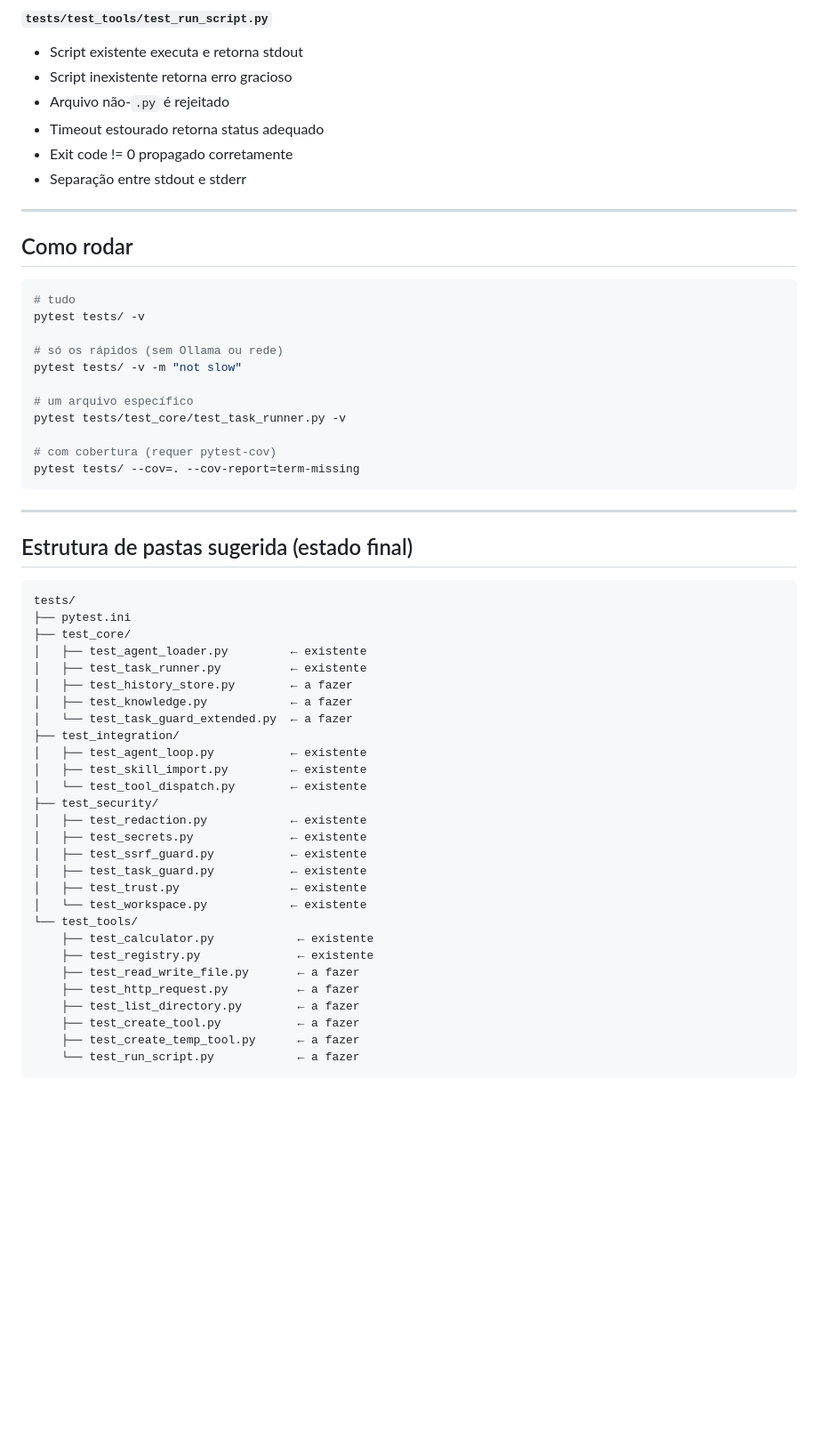
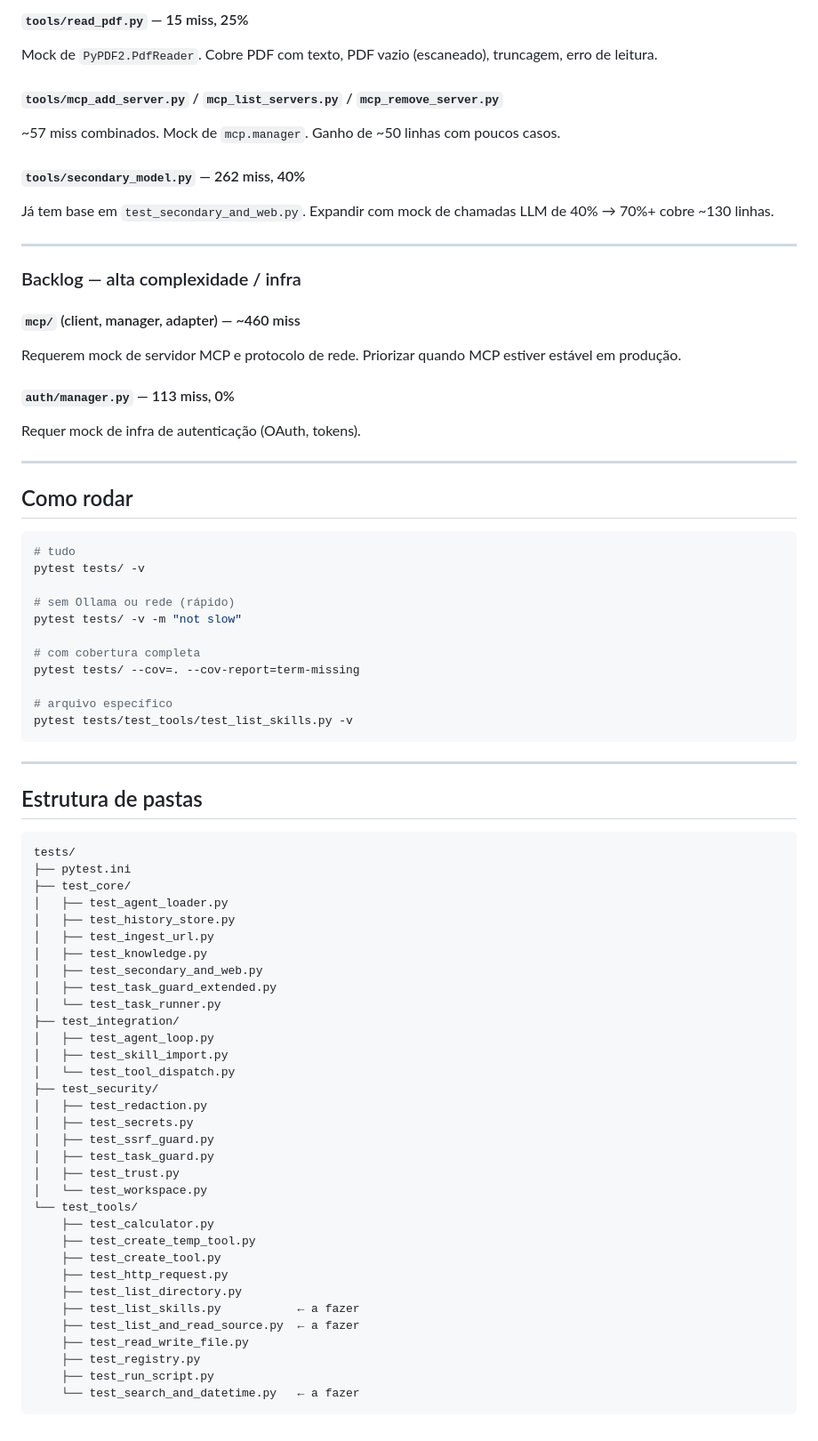
Before and after one commit to tiagobandeira/ciel, a Markdown page: docs/ROADMAP_TESTES.md, the part around one of its changes. Shown at 89% size. Drawn GitHub-style; blank space fills up the shorter version.

````diff
--- a/docs/ROADMAP_TESTES.md
+++ b/docs/ROADMAP_TESTES.md
@@ -87,11 +114,22 @@ Casos a cobrir:
 
-#### `tests/test_tools/test_run_script.py`
-- Script existente executa e retorna stdout
-- Script inexistente retorna erro gracioso
-- Arquivo não-`.py` é rejeitado
-- Timeout estourado retorna status adequado
-- Exit code != 0 propagado corretamente
-- Separação entre stdout e stderr
+#### `tools/read_pdf.py` — 15 miss, 25%
+Mock de `PyPDF2.PdfReader`. Cobre PDF com texto, PDF vazio (escaneado), truncagem, erro de leitura.
+
+#### `tools/mcp_add_server.py` / `mcp_list_servers.py` / `mcp_remove_server.py`
+~57 miss combinados. Mock de `mcp.manager`. Ganho de ~50 linhas com poucos casos.
+
+#### `tools/secondary_model.py` — 262 miss, 40%
+Já tem base em `test_secondary_and_web.py`. Expandir com mock de chamadas LLM de 40% → 70%+ cobre ~130 linhas.
+
+---
+
+### Backlog — alta complexidade / infra
+
+#### `mcp/` (client, manager, adapter) — ~460 miss
+Requerem mock de servidor MCP e protocolo de rede. Priorizar quando MCP estiver estável em produção.
+
+#### `auth/manager.py` — 113 miss, 0%
+Requer mock de infra de autenticação (OAuth, tokens).
 
 ---
 
@@ -101,47 +139,52 @@ Casos a cobrir:
 # tudo
 pytest tests/ -v
 
-# só os rápidos (sem Ollama ou rede)
+# sem Ollama ou rede (rápido)
 pytest tests/ -v -m "not slow"
 
-# um arquivo específico
-pytest tests/test_core/test_task_runner.py -v
+# com cobertura completa
+pytest tests/ --cov=. --cov-report=term-missing
 
-# com cobertura (requer pytest-cov)
-pytest tests/ --cov=. --cov-report=term-missing
+# arquivo específico
+pytest tests/test_tools/test_list_skills.py -v
 ```
 
 ---
 
-## Estrutura de pastas sugerida (estado final)
+## Estrutura de pastas
 
 ```
 tests/
 ├── pytest.ini
 ├── test_core/
-│   ├── test_agent_loader.py         ← existente
-│   ├── test_task_runner.py          ← existente
-│   ├── test_history_store.py        ← a fazer
-│   ├── test_knowledge.py            ← a fazer
-│   └── test_task_guard_extended.py  ← a fazer
+│   ├── test_agent_loader.py
+│   ├── test_history_store.py
+│   ├── test_ingest_url.py
+│   ├── test_knowledge.py
+│   ├── test_secondary_and_web.py
+│   ├── test_task_guard_extended.py
+│   └── test_task_runner.py
 ├── test_integration/
-│   ├── test_agent_loop.py           ← existente
-│   ├── test_skill_import.py         ← existente
-│   └── test_tool_dispatch.py        ← existente
+│   ├── test_agent_loop.py
+│   ├── test_skill_import.py
+│   └── test_tool_dispatch.py
 ├── test_security/
-│   ├── test_redaction.py            ← existente
-│   ├── test_secrets.py              ← existente
-│   ├── test_ssrf_guard.py           ← existente
-│   ├── test_task_guard.py           ← existente
-│   ├── test_trust.py                ← existente
-│   └── test_workspace.py            ← existente
+│   ├── test_redaction.py
+│   ├── test_secrets.py
+│   ├── test_ssrf_guard.py
+│   ├── test_task_guard.py
+│   ├── test_trust.py
+│   └── test_workspace.py
 └── test_tools/
-    ├── test_calculator.py            ← existente
-    ├── test_registry.py              ← existente
-    ├── test_read_write_file.py       ← a fazer
-    ├── test_http_request.py          ← a fazer
-    ├── test_list_directory.py        ← a fazer
-    ├── test_create_tool.py           ← a fazer
-    ├── test_create_temp_tool.py      ← a fazer
-    └── test_run_script.py            ← a fazer
+    ├── test_calculator.py
+    ├── test_create_temp_tool.py
+    ├── test_create_tool.py
+    ├── test_http_request.py
+    ├── test_list_directory.py
+    ├── test_list_skills.py           ← a fazer
+    ├── test_list_and_read_source.py  ← a fazer
+    ├── test_read_write_file.py
+    ├── test_registry.py
+    ├── test_run_script.py
+    └── test_search_and_datetime.py   ← a fazer
 ```
````
Also changed, not shown: other parts of docs/ROADMAP_TESTES.md (+89 -62 lines).
